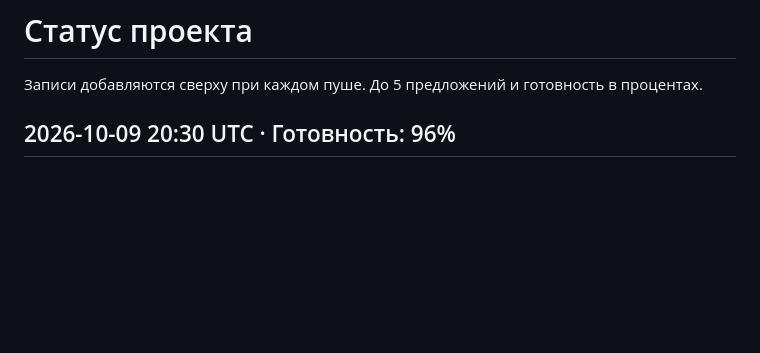
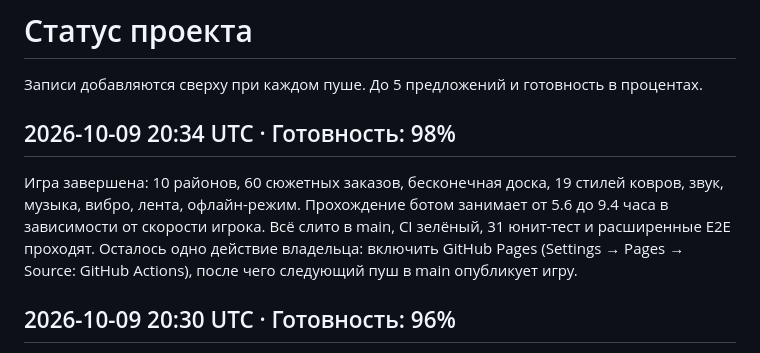
Before and after one commit to DeadLockUA/AIGame, a Markdown page: docs/STATUS.md, the part around the change. GitHub-like rendering; blank space fills up the shorter version.

Commit message:
Close out plan and final status
Co-Authored-By: Claude Sonnet 5.5 <noreply@anthropic.com>
Claude-Session: https://claude.ai/code/session_018kh25btGuZsqEZSvN368SV

```diff
--- a/docs/STATUS.md
+++ b/docs/STATUS.md
@@ -1,6 +1,10 @@
 # Статус проекта
 
 Записи добавляются сверху при каждом пуше. До 5 предложений и готовность в процентах.
+
+## 2026-10-09 20:34 UTC · Готовность: 98%
+
+Игра завершена: 10 районов, 60 сюжетных заказов, бесконечная доска, 19 стилей ковров, звук, музыка, вибро, лента, офлайн-режим. Прохождение ботом занимает от 5.6 до 9.4 часа в зависимости от скорости игрока. Всё слито в main, CI зелёный, 31 юнит-тест и расширенные E2E проходят. Осталось одно действие владельца: включить GitHub Pages (Settings → Pages → Source: GitHub Actions), после чего следующий пуш в main опубликует игру.
 
 ## 2026-10-09 20:30 UTC · Готовность: 96%
 
```
Also changed, not shown: docs/PLAN.md (+1 -1 lines).
